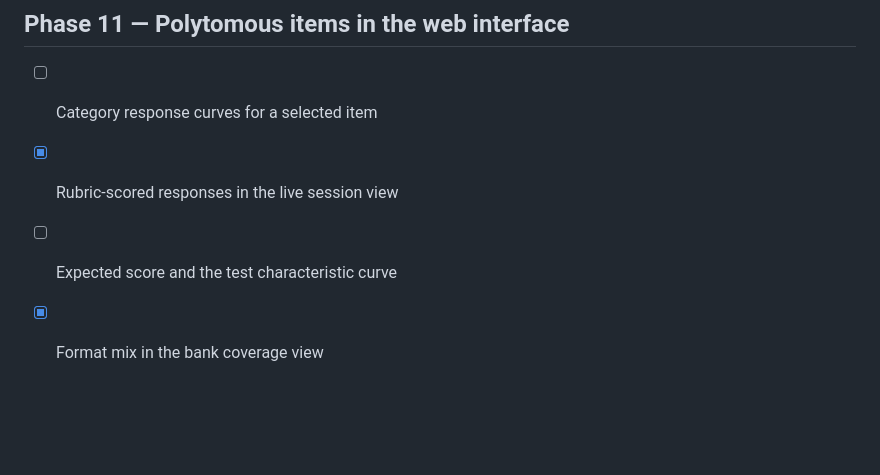
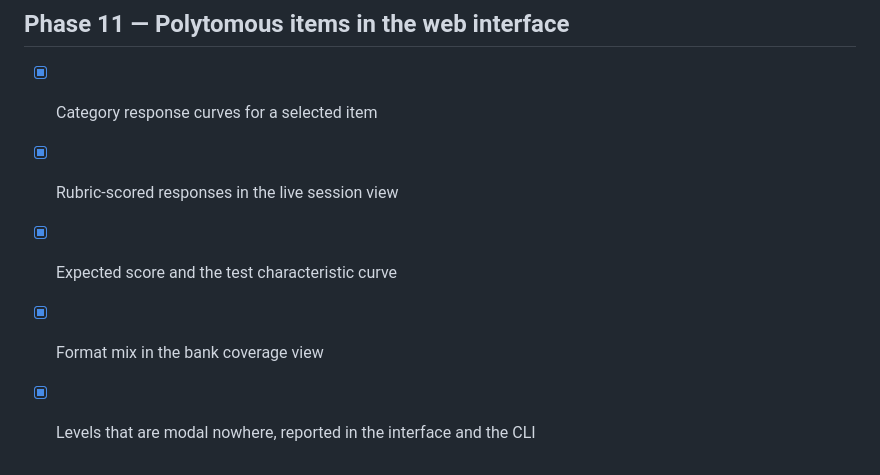
Before and after one commit to DaniyalMlk/calibrate, a Markdown page: ROADMAP.md, the part around the change. GitHub-like rendering; blank space fills up the shorter version.

```diff
--- a/ROADMAP.md
+++ b/ROADMAP.md
@@ -97,7 +97,8 @@ tests that exercise the numerics against closed-form or published results.
 
 ## Phase 11 — Polytomous items in the web interface
 
-- [ ] Category response curves for a selected item
+- [x] Category response curves for a selected item
 - [x] Rubric-scored responses in the live session view
-- [ ] Expected score and the test characteristic curve
+- [x] Expected score and the test characteristic curve
 - [x] Format mix in the bank coverage view
+- [x] Levels that are modal nowhere, reported in the interface and the CLI
```
Also changed, not shown: README.md (+27 -4 lines).
